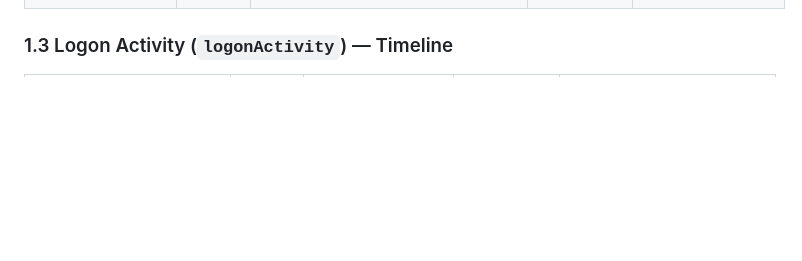
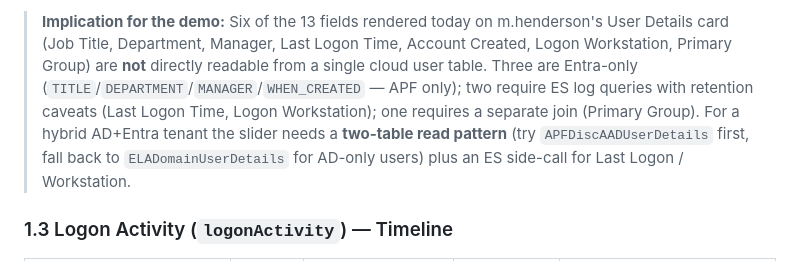
Before and after one commit to saai-ram-17274/PM, a Markdown page: Alert_investigation/V5/entity_data_mapping.md, the part around one of its changes. Rendered like a GitHub page; blank space fills up the shorter version.

```diff
--- a/Alert_investigation/V5/entity_data_mapping.md
+++ b/Alert_investigation/V5/entity_data_mapping.md
@@ -70,3 +83,4 @@ Tabs: **Overview · Risk & Identity · Activity · Account Changes · Recent Ale
+> **Implication for the demo:** Six of the 13 fields rendered today on m.henderson's User Details card (Job Title, Department, Manager, Last Logon Time, Account Created, Logon Workstation, Primary Group) are **not** directly readable from a single cloud user table. Three are Entra-only (`TITLE`/`DEPARTMENT`/`MANAGER`/`WHEN_CREATED` — APF only); two require ES log queries with retention caveats (Last Logon Time, Logon Workstation); one requires a separate join (Primary Group). For a hybrid AD+Entra tenant the slider needs a **two-table read pattern** (try `APFDiscAADUserDetails` first, fall back to `ELADomainUserDetails` for AD-only users) plus an ES side-call for Last Logon / Workstation.
 
 ### 1.3 Logon Activity (`logonActivity`) — Timeline
 
```
Also changed, not shown: other parts of Alert_investigation/V5/entity_data_mapping.md (+23 -10 lines).
